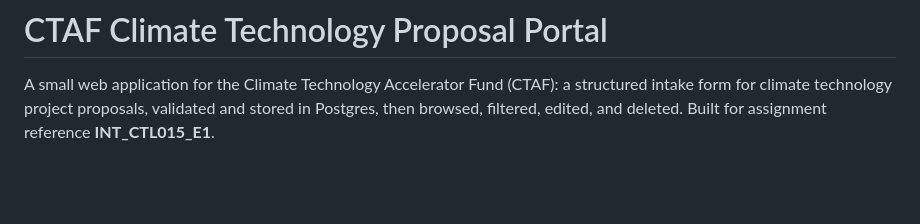
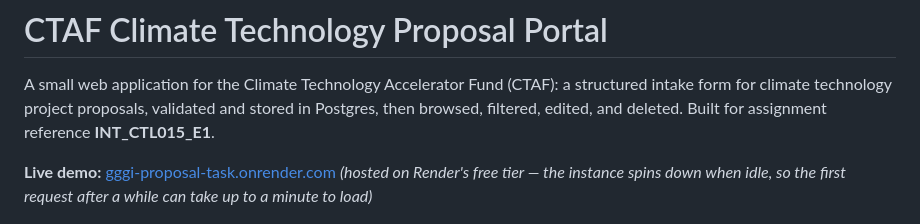
Before and after one commit to ChrisDanAsh/GGGI_Proposal_Task, a Markdown page: README.md, the part around the change. Rendered like a GitHub page; blank space fills up the shorter version.

Commit message:
Update README: enhance live demo section with hosting details

```diff
--- a/README.md
+++ b/README.md
@@ -4,6 +4,10 @@ A small web application for the Climate Technology Accelerator Fund
 (CTAF): a structured intake form for climate technology project
 proposals, validated and stored in Postgres, then browsed, filtered,
 edited, and deleted. Built for assignment reference **INT_CTL015_E1**.
+
+**Live demo:** [gggi-proposal-task.onrender.com](https://gggi-proposal-task.onrender.com)
+*(hosted on Render's free tier — the instance spins down when idle, so
+the first request after a while can take up to a minute to load)*
 
 ![The populated list page](docs/img/list-page.png)
 
```
